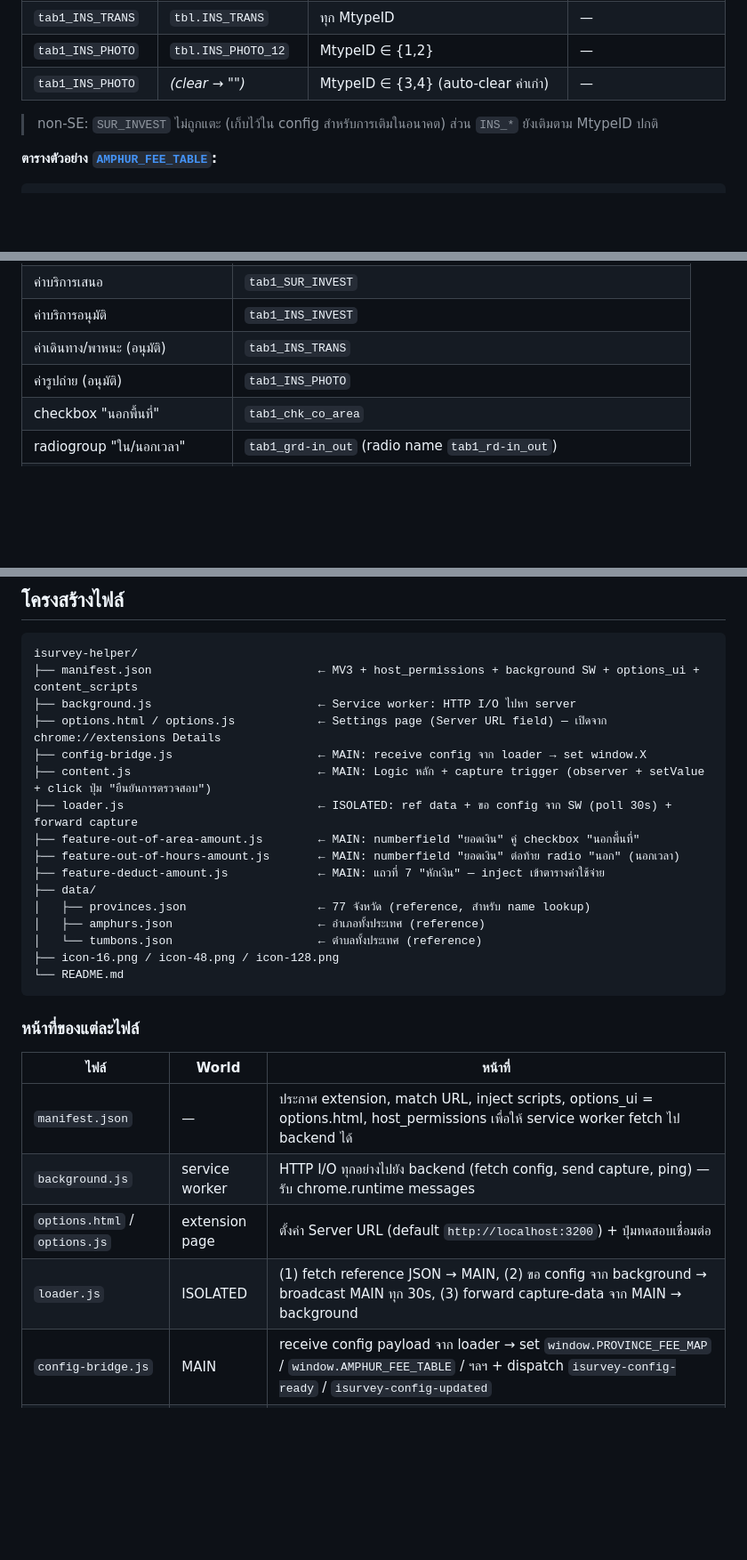
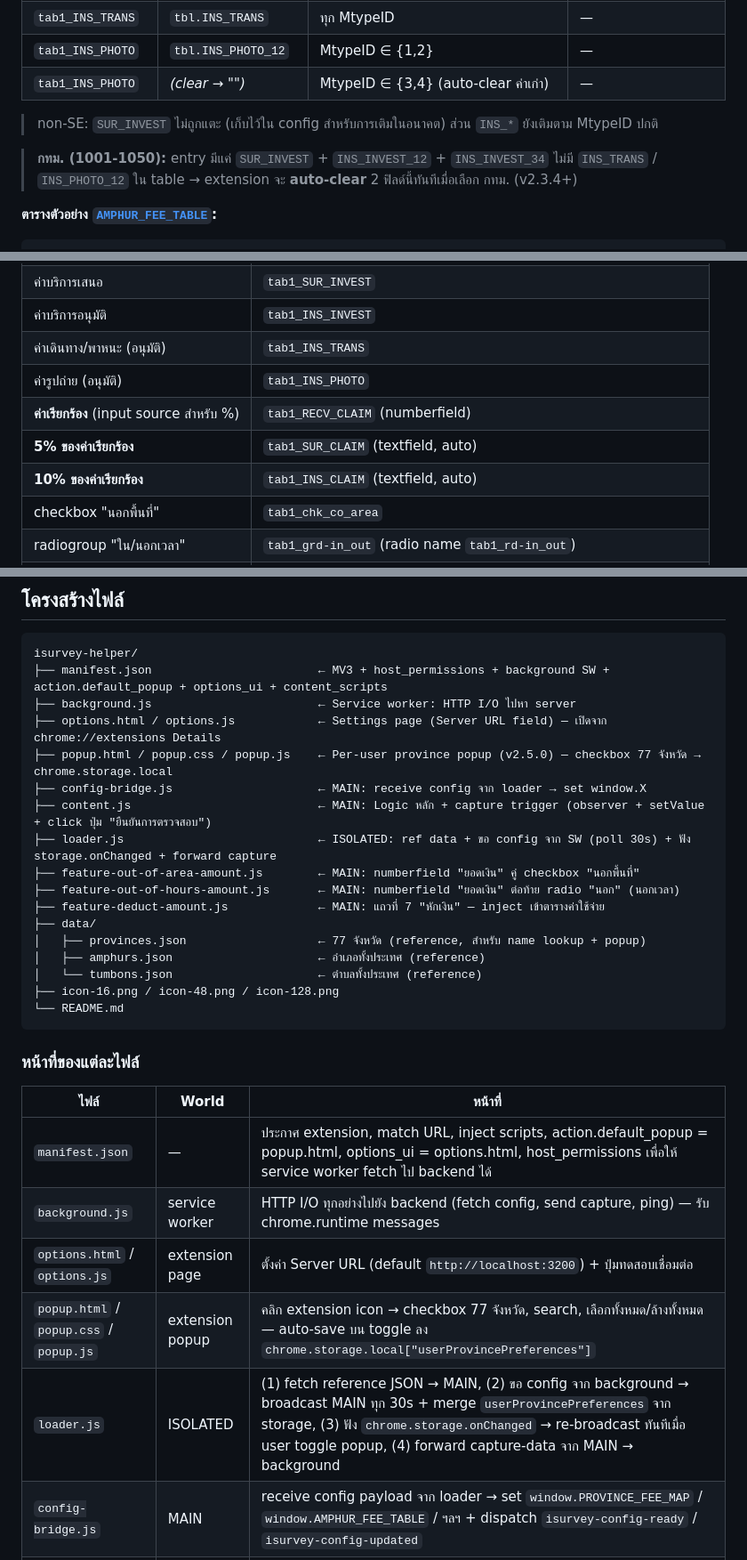
Before and after one commit to sesurvey-ai/se-billing, a Markdown page: isurvey-helper/README.md, 3 parts joined by grey strips. Shown at 89% size. Drawn GitHub-style; blank space fills up the shorter version.

````diff
--- a/isurvey-helper/README.md
+++ b/isurvey-helper/README.md
@@ -122,6 +122,10 @@ TUMBON_FEE_MAP   = { "100303": 1100 };      // ตำบลในหนองจ
 
 > non-SE: `SUR_INVEST` ไม่ถูกแตะ (เก็บไว้ใน config สำหรับการเติมในอนาคต) ส่วน `INS_*` ยังเติมตาม MtypeID ปกติ
 
+> **กทม. (1001-1050):** entry มีแค่ `SUR_INVEST` + `INS_INVEST_12` + `INS_INVEST_34`
+> ไม่มี `INS_TRANS` / `INS_PHOTO_12` ใน table → extension จะ **auto-clear**
+> 2 ฟิลด์นี้ทันทีเมื่อเลือก กทม. (v2.3.4+)
+
 **ตารางตัวอย่าง [`AMPHUR_FEE_TABLE`](./config.js):**
 ```js
 // SUR_INVEST = column "พนักงาน" (ต่างกันต่ออำเภอ), INS_INVEST = column "บริษัท" (500/400 ทุกอำเภอ)
@@ -259,6 +286,9 @@ TUMBON_FEE_MAP   = { "100303": 1100 };      // ตำบลในหนองจ
 | ค่าบริการอนุมัติ | `tab1_INS_INVEST` |
 | ค่าเดินทาง/พาหนะ (อนุมัติ) | `tab1_INS_TRANS` |
 | ค่ารูปถ่าย (อนุมัติ) | `tab1_INS_PHOTO` |
+| **ค่าเรียกร้อง** (input source สำหรับ %) | `tab1_RECV_CLAIM` (numberfield) |
+| **5% ของค่าเรียกร้อง** | `tab1_SUR_CLAIM` (textfield, auto) |
+| **10% ของค่าเรียกร้อง** | `tab1_INS_CLAIM` (textfield, auto) |
 | checkbox "นอกพื้นที่" | `tab1_chk_co_area` |
 | radiogroup "ใน/นอกเวลา" | `tab1_grd-in_out` (radio name `tab1_rd-in_out`) |
 | **หักเงิน** (inject แถว 7) | `tab1_deduct_amount` (numberfield) |
@@ -284,17 +314,18 @@ TUMBON_FEE_MAP   = { "100303": 1100 };      // ตำบลในหนองจ
 
 ```
 isurvey-helper/
-├── manifest.json                        ← MV3 + host_permissions + background SW + options_ui + content_scripts
+├── manifest.json                        ← MV3 + host_permissions + background SW + action.default_popup + options_ui + content_scripts
 ├── background.js                        ← Service worker: HTTP I/O ไปหา server
 ├── options.html / options.js            ← Settings page (Server URL field) — เปิดจาก chrome://extensions Details
+├── popup.html / popup.css / popup.js    ← Per-user province popup (v2.5.0) — checkbox 77 จังหวัด → chrome.storage.local
 ├── config-bridge.js                     ← MAIN: receive config จาก loader → set window.X
 ├── content.js                           ← MAIN: Logic หลัก + capture trigger (observer + setValue + click ปุ่ม "ยืนยันการตรวจสอบ")
-├── loader.js                            ← ISOLATED: ref data + ขอ config จาก SW (poll 30s) + forward capture
+├── loader.js                            ← ISOLATED: ref data + ขอ config จาก SW (poll 30s) + ฟัง storage.onChanged + forward capture
 ├── feature-out-of-area-amount.js        ← MAIN: numberfield "ยอดเงิน" คู่ checkbox "นอกพื้นที่"
 ├── feature-out-of-hours-amount.js       ← MAIN: numberfield "ยอดเงิน" ต่อท้าย radio "นอก" (นอกเวลา)
 ├── feature-deduct-amount.js             ← MAIN: แถวที่ 7 "หักเงิน" — inject เข้าตารางค่าใช้จ่าย
 ├── data/
-│   ├── provinces.json                   ← 77 จังหวัด (reference, สำหรับ name lookup)
+│   ├── provinces.json                   ← 77 จังหวัด (reference, สำหรับ name lookup + popup)
 │   ├── amphurs.json                     ← อำเภอทั้งประเทศ (reference)
 │   └── tumbons.json                     ← ตำบลทั้งประเทศ (reference)
 ├── icon-16.png / icon-48.png / icon-128.png
@@ -305,10 +336,11 @@ isurvey-helper/
 
 | ไฟล์ | World | หน้าที่ |
 |------|-------|--------|
-| `manifest.json` | — | ประกาศ extension, match URL, inject scripts, options_ui = options.html, host_permissions เพื่อให้ service worker fetch ไป backend ได้ |
+| `manifest.json` | — | ประกาศ extension, match URL, inject scripts, action.default_popup = popup.html, options_ui = options.html, host_permissions เพื่อให้ service worker fetch ไป backend ได้ |
 | `background.js` | service worker | HTTP I/O ทุกอย่างไปยัง backend (fetch config, send capture, ping) — รับ chrome.runtime messages |
 | `options.html` / `options.js` | extension page | ตั้งค่า Server URL (default `http://localhost:3200`) + ปุ่มทดสอบเชื่อมต่อ |
-| `loader.js` | ISOLATED | (1) fetch reference JSON → MAIN, (2) ขอ config จาก background → broadcast MAIN ทุก 30s, (3) forward capture-data จาก MAIN → background |
+| `popup.html` / `popup.css` / `popup.js` | extension popup | คลิก extension icon → checkbox 77 จังหวัด, search, เลือกทั้งหมด/ล้างทั้งหมด — auto-save บน toggle ลง `chrome.storage.local["userProvincePreferences"]` |
+| `loader.js` | ISOLATED | (1) fetch reference JSON → MAIN, (2) ขอ config จาก background → broadcast MAIN ทุก 30s + merge `userProvincePreferences` จาก storage, (3) ฟัง `chrome.storage.onChanged` → re-broadcast ทันทีเมื่อ user toggle popup, (4) forward capture-data จาก MAIN → background |
 | `config-bridge.js` | MAIN | receive config payload จาก loader → set `window.PROVINCE_FEE_MAP` / `window.AMPHUR_FEE_TABLE` / ฯลฯ + dispatch `isurvey-config-ready` / `isurvey-config-updated` |
 | `content.js` | MAIN | อ่าน hidden inputs / modifier inputs, lookup fee, set ผ่าน `Ext.getCmp().setValue()` — **อ่าน window.X สดทุก sync** + capture เมื่อกดปุ่ม "ยืนยันการตรวจสอบ" (`#tab1_save`, delegated click + dedup) → postMessage ISOLATED |
 | `feature-out-of-area-amount.js` | MAIN | สร้าง/ลบ numberfield "ยอดเงิน (บาท)" ตามสถานะ checkbox "นอกพื้นที่" (poll ทุก 500ms) |
````
Also changed, not shown: other parts of isurvey-helper/README.md (+28 -30 lines).
